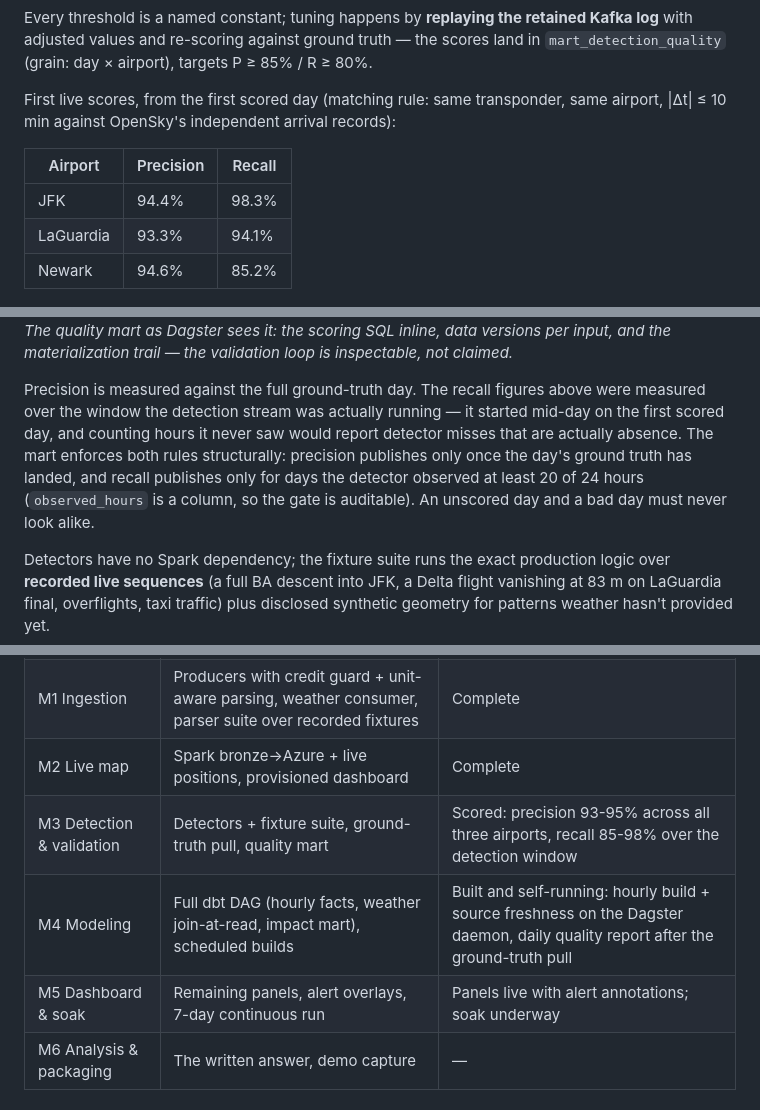
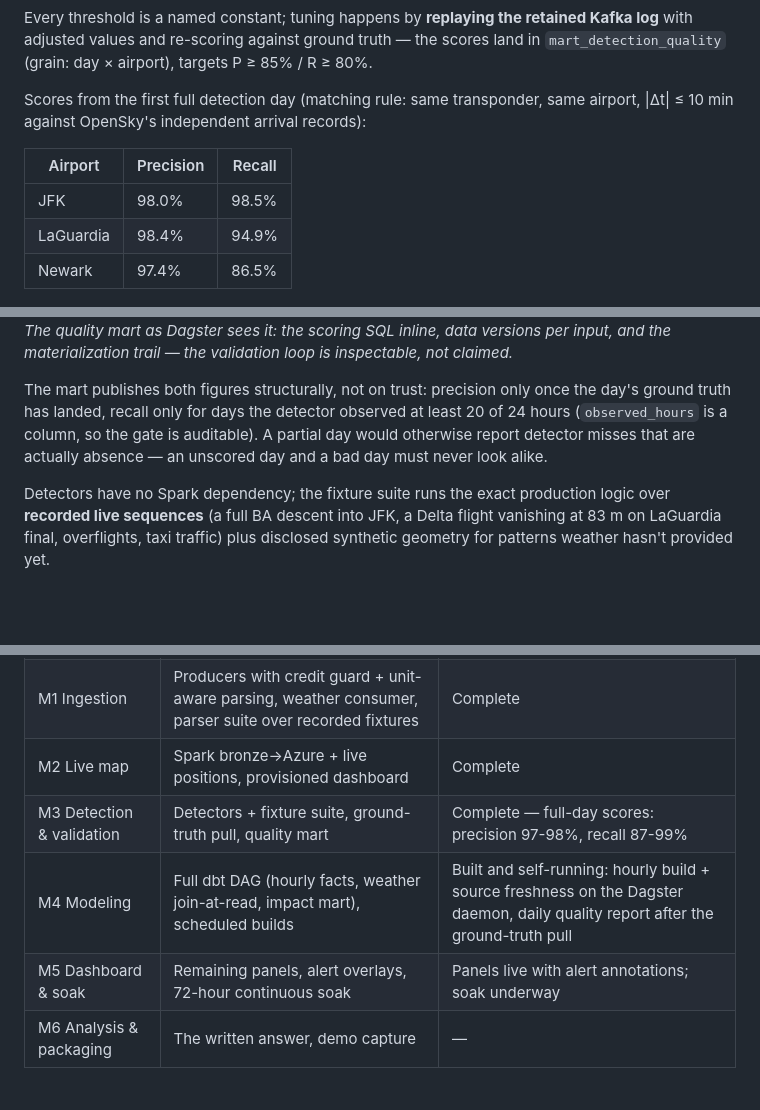
Before and after one commit to gil10101/skynyc, a Markdown page: README.md, 3 parts joined by grey strips. GitHub-like rendering; blank space fills up the shorter version.

Commit message:
docs(m3): full-day detection scores per PRD §13

```diff
--- a/README.md
+++ b/README.md
@@ -181,28 +181,25 @@ Kafka log** with adjusted values and re-scoring against ground truth — the
 scores land in `mart_detection_quality` (grain: day × airport), targets
 P ≥ 85% / R ≥ 80%.
 
-First live scores, from the first scored day (matching rule: same transponder,
+Scores from the first full detection day (matching rule: same transponder,
 same airport, |Δt| ≤ 10 min against OpenSky's independent arrival records):
 
 | Airport | Precision | Recall |
 |---|---|---|
-| JFK | 94.4% | 98.3% |
-| LaGuardia | 93.3% | 94.1% |
-| Newark | 94.6% | 85.2% |
+| JFK | 98.0% | 98.5% |
+| LaGuardia | 98.4% | 94.9% |
+| Newark | 97.4% | 86.5% |
 
 ![Dagster asset detail for the quality mart: raw SQL, per-input data versions, execution history](assets/img/dagster-mart_detection_quality.png)
 *The quality mart as Dagster sees it: the scoring SQL inline, data versions per
 input, and the materialization trail — the validation loop is inspectable, not
 claimed.*
 
-Precision is measured against the full ground-truth day. The recall figures
-above were measured over the window the detection stream was actually running —
-it started mid-day on the first scored day, and counting hours it never saw
-would report detector misses that are actually absence. The mart enforces both
-rules structurally: precision publishes only once the day's ground truth has
-landed, and recall publishes only for days the detector observed at least 20
-of 24 hours (`observed_hours` is a column, so the gate is auditable). An
-unscored day and a bad day must never look alike.
+The mart publishes both figures structurally, not on trust: precision only once
+the day's ground truth has landed, recall only for days the detector observed at
+least 20 of 24 hours (`observed_hours` is a column, so the gate is auditable).
+A partial day would otherwise report detector misses that are actually absence —
+an unscored day and a bad day must never look alike.
 
 Detectors have no Spark dependency; the fixture suite runs the
 exact production logic over **recorded live sequences** (a full BA descent into
@@ -217,9 +214,9 @@ yet.
 | M0 Foundations | Compose stack, schema, topics, live smoke test | Complete |
 | M1 Ingestion | Producers with credit guard + unit-aware parsing, weather consumer, parser suite over recorded fixtures | Complete |
 | M2 Live map | Spark bronze→Azure + live positions, provisioned dashboard | Complete |
-| M3 Detection & validation | Detectors + fixture suite, ground-truth pull, quality mart | Scored: precision 93-95% across all three airports, recall 85-98% over the detection window |
+| M3 Detection & validation | Detectors + fixture suite, ground-truth pull, quality mart | Complete — full-day scores: precision 97-98%, recall 87-99% |
 | M4 Modeling | Full dbt DAG (hourly facts, weather join-at-read, impact mart), scheduled builds | Built and self-running: hourly build + source freshness on the Dagster daemon, daily quality report after the ground-truth pull |
-| M5 Dashboard & soak | Remaining panels, alert overlays, 7-day continuous run | Panels live with alert annotations; soak underway |
+| M5 Dashboard & soak | Remaining panels, alert overlays, 72-hour continuous soak | Panels live with alert annotations; soak underway |
 | M6 Analysis & packaging | The written answer, demo capture | — |
 
 ## The public dashboard
```
